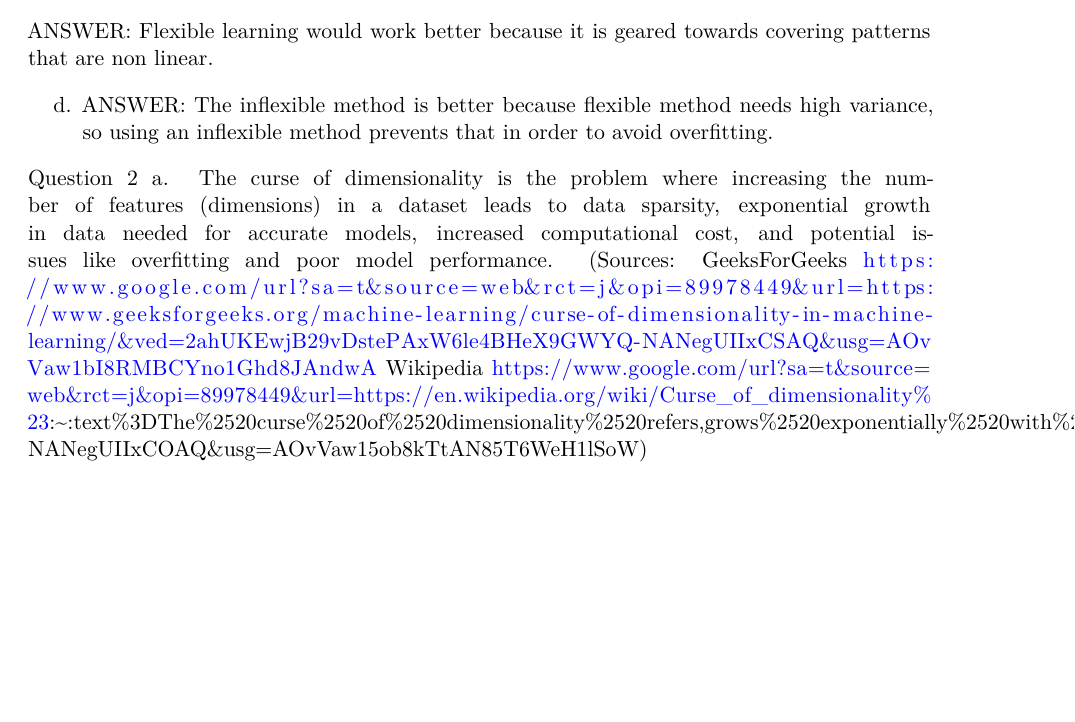
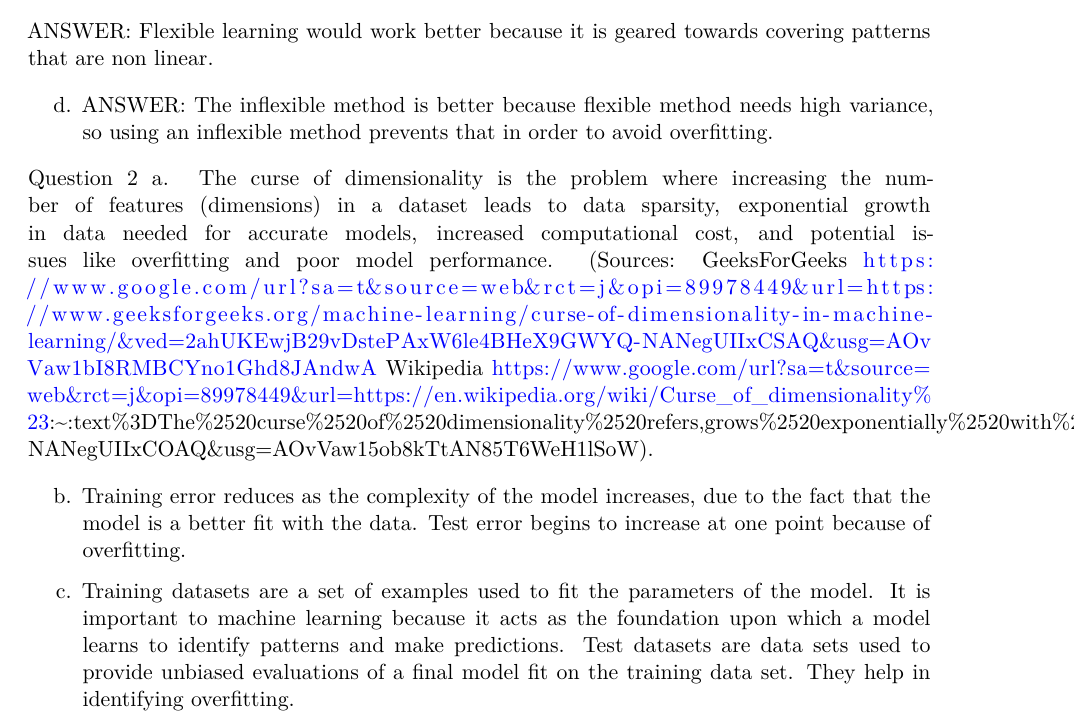
Before and after one commit to akamba23/https---github.com-ISTA-421-Fall-2025-hw-2-akamba23, a Quarto document (mba_homework_2.qmd): part of the page, cut so that both start at the same text, the shorter picture padded with empty space. Rendered offline with R 4.5, knitr and Pandoc in place of Quarto, then LaTeX, with nearby package versions.

Commit message:
Completed questions 2a to c. Still trying to think of an example for 2a

```diff
--- a/mba_homework_2.qmd
+++ b/mba_homework_2.qmd
@@ -27,4 +27,9 @@ d. ANSWER: The inflexible method is better because flexible method needs high va
 an inflexible method prevents that in order to avoid overfitting.
 
 Question 2
-a. The curse of dimensionality is the problem where increasing the number of features (dimensions) in a dataset leads to data sparsity, exponential growth in data needed for accurate models, increased computational cost, and potential issues like overfitting and poor model performance. (Sources: GeeksForGeeks https://www.google.com/url?sa=t&source=web&rct=j&opi=89978449&url=https://www.geeksforgeeks.org/machine-learning/curse-of-dimensionality-in-machine-learning/&ved=2ahUKEwjB29vDstePAxW6le4BHeX9GWYQ-NANegUIIxCSAQ&usg=AOvVaw1bI8RMBCYno1Ghd8JAndwA Wikipedia https://www.google.com/url?sa=t&source=web&rct=j&opi=89978449&url=https://en.wikipedia.org/wiki/Curse_of_dimensionality%23:~:text%3DThe%2520curse%2520of%2520dimensionality%2520refers,grows%2520exponentially%2520with%2520the%2520dimensionality.&ved=2ahUKEwjB29vDstePAxW6le4BHeX9GWYQ-NANegUIIxCOAQ&usg=AOvVaw15ob8kTtAN85T6WeH1lSoW)
+a. The curse of dimensionality is the problem where increasing the number of features (dimensions) in a dataset leads to data sparsity, exponential growth in data needed for accurate models, increased computational cost, and potential issues like overfitting and poor model performance. (Sources: GeeksForGeeks https://www.google.com/url?sa=t&source=web&rct=j&opi=89978449&url=https://www.geeksforgeeks.org/machine-learning/curse-of-dimensionality-in-machine-learning/&ved=2ahUKEwjB29vDstePAxW6le4BHeX9GWYQ-NANegUIIxCSAQ&usg=AOvVaw1bI8RMBCYno1Ghd8JAndwA Wikipedia https://www.google.com/url?sa=t&source=web&rct=j&opi=89978449&url=https://en.wikipedia.org/wiki/Curse_of_dimensionality%23:~:text%3DThe%2520curse%2520of%2520dimensionality%2520refers,grows%2520exponentially%2520with%2520the%2520dimensionality.&ved=2ahUKEwjB29vDstePAxW6le4BHeX9GWYQ-NANegUIIxCOAQ&usg=AOvVaw15ob8kTtAN85T6WeH1lSoW).
+
+b. Training error reduces as the complexity of the model increases, due to the fact that the model is a better fit with the data.
+Test error begins to increase at one point because of overfitting.
+
+c. Training datasets are a set of examples used to fit the parameters of the model. It is important to machine learning because it acts as the foundation upon which a model learns to identify patterns and make predictions. Test datasets are data sets used to provide unbiased evaluations of a final model fit on the training data set. They help in identifying overfitting.
```
